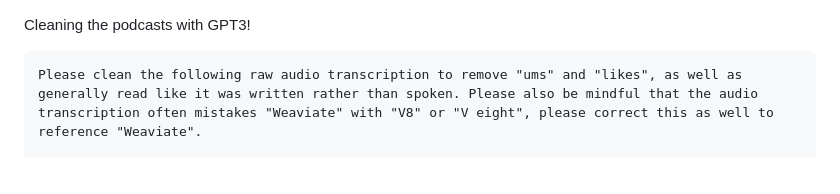
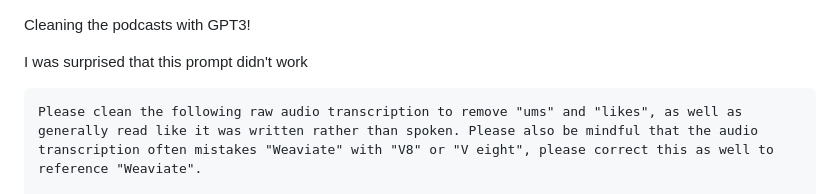
Before and after one commit to weaviate/weaviate-podcast-search, a Markdown page: cleaning-pods/readme.md, the part around the change. Drawn GitHub-style; blank space fills up the shorter version.

````diff
--- a/cleaning-pods/readme.md
+++ b/cleaning-pods/readme.md
@@ -1,4 +1,6 @@
 Cleaning the podcasts with GPT3!
+
+I was surprised that this prompt didn't work
 
 ```
 Please clean the following raw audio transcription to remove "ums" and "likes", as well as generally read like it was written rather than spoken. Please also be mindful that the audio transcription often mistakes "Weaviate" with "V8" or "V eight", please correct this as well to reference "Weaviate".
````
